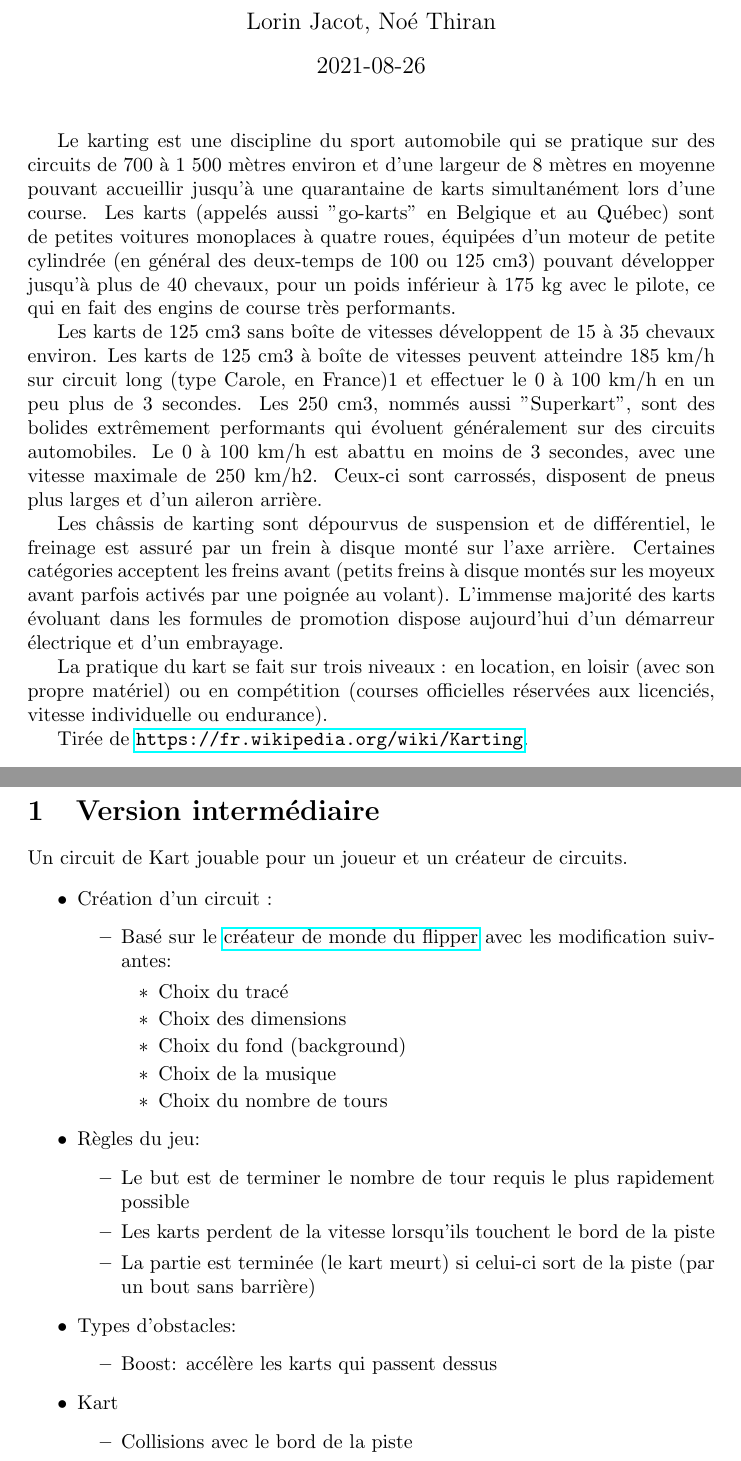
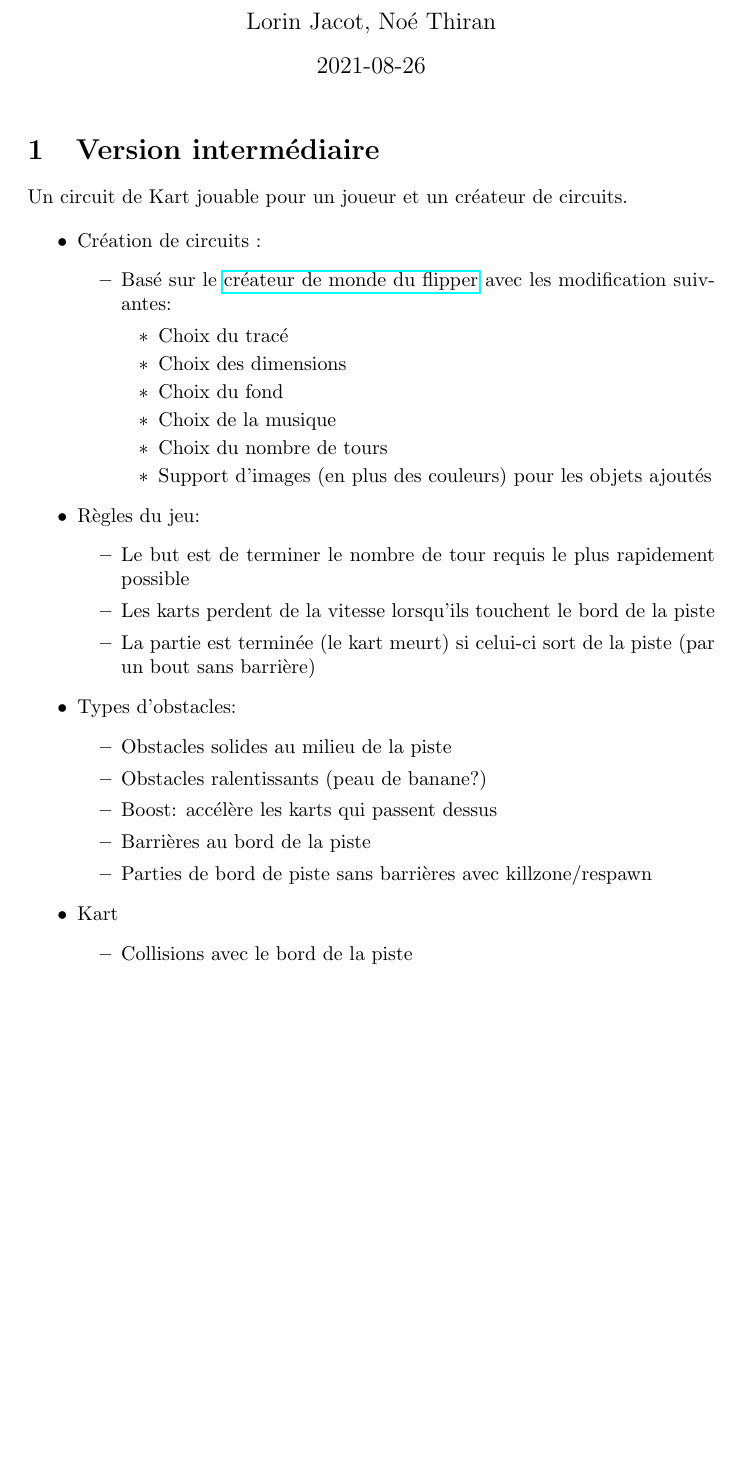
Before and after one commit to mad-angels-ch/kart-simulator, a LaTeX document (docs/cahier_des_charges.tex): two parts of pages 1 and 2 of 3 before the commit and part of page 1 of 2 after it, the two joined at a grey line, cut so that both start at the same text, the shorter picture padded with empty space. Compiled offline with pdfLaTeX.

Commit message:
cdc : amélioration

```diff
--- a/docs/cahier_des_charges.tex
+++ b/docs/cahier_des_charges.tex
@@ -8,36 +8,21 @@
 
 \begin{document}
 \maketitle
-\pagenumbering{gobble}
-
-Le karting est une discipline du sport automobile qui se pratique sur des circuits de 700 à 1 500 mètres environ et d'une largeur de 8 mètres en moyenne pouvant accueillir jusqu'à une quarantaine de karts simultanément lors d'une course. Les karts (appelés aussi "go-karts" en Belgique et au Québec) sont de petites voitures monoplaces à quatre roues, équipées d’un moteur de petite cylindrée (en général des deux-temps de 100 ou 125 cm3) pouvant développer jusqu'à plus de 40 chevaux, pour un poids inférieur à 175 kg avec le pilote, ce qui en fait des engins de course très performants.
-
-Les karts de 125 cm3 sans boîte de vitesses développent de 15 à 35 chevaux environ.
-Les karts de 125 cm3 à boîte de vitesses peuvent atteindre 185 km/h sur circuit long (type Carole, en France)1 et effectuer le 0 à 100 km/h en un peu plus de 3 secondes.
-Les 250 cm3, nommés aussi "Superkart", sont des bolides extrêmement performants qui évoluent généralement sur des circuits automobiles. Le 0 à 100 km/h est abattu en moins de 3 secondes, avec une vitesse maximale de 250 km/h2. Ceux-ci sont carrossés, disposent de pneus plus larges et d'un aileron arrière.
-
-Les châssis de karting sont dépourvus de suspension et de différentiel, le freinage est assuré par un frein à disque monté sur l'axe arrière. Certaines catégories acceptent les freins avant (petits freins à disque montés sur les moyeux avant parfois activés par une poignée au volant). L'immense majorité des karts évoluant dans les formules de promotion dispose aujourd'hui d'un démarreur électrique et d'un embrayage.
-
-La pratique du kart se fait sur trois niveaux : en location, en loisir (avec son propre matériel) ou en compétition (courses officielles réservées aux licenciés, vitesse individuelle ou endurance).
-
-Tirée de \url{https://fr.wikipedia.org/wiki/Karting}.
-
-\newpage
-\pagenumbering{arabic}
 
 \section{Version intermédiaire}
 
 Un circuit de Kart jouable pour un joueur et un créateur de circuits.
 
 \begin{itemize}
-    \item Création d'un circuit :
+    \item Création de circuits :
           \begin{itemize}
               \item Basé sur le \href{https://lj44.ch/creator/flipper}{créateur de monde du flipper} avec les modification suivantes: \begin{itemize}
                         \item Choix du tracé
                         \item Choix des dimensions
-                        \item Choix du fond (background)
+                        \item Choix du fond
                         \item Choix de la musique
                         \item Choix du nombre de tours
+                        \item Support d'images (en plus des couleurs) pour les objets ajoutés
                     \end{itemize}
           \end{itemize}
     \item Règles du jeu: \begin{itemize}
@@ -46,7 +31,11 @@ Un circuit de Kart jouable pour un joueur et un créateur de circuits.
         \item La partie est terminée (le kart meurt) si celui-ci sort de la piste (par un bout sans barrière)
     \end{itemize}
     \item Types d'obstacles:\begin{itemize}
+        \item Obstacles solides au milieu de la piste
+        \item Obstacles ralentissants (peau de banane?)
         \item Boost: accélère les karts qui passent dessus
+        \item Barrières au bord de la piste
+        \item Parties de bord de piste sans barrières avec killzone/respawn
     \end{itemize}
     \item Kart \begin{itemize}
         \item Collisions avec le bord de la piste
```
Also changed, not shown: docs/cahier_des_charges.pdf, docs/cahier_des_charges.tex (11 more changed lines).
